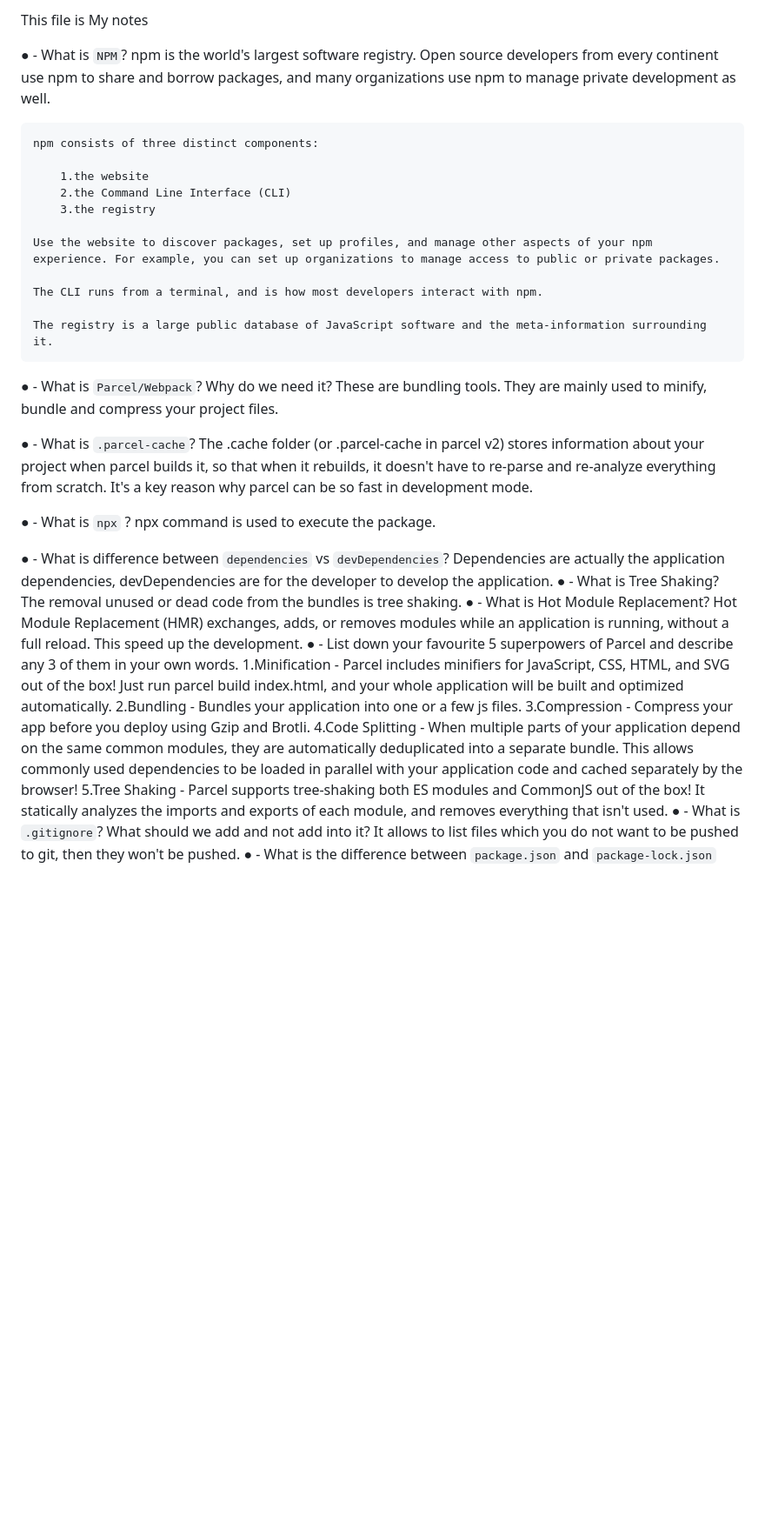
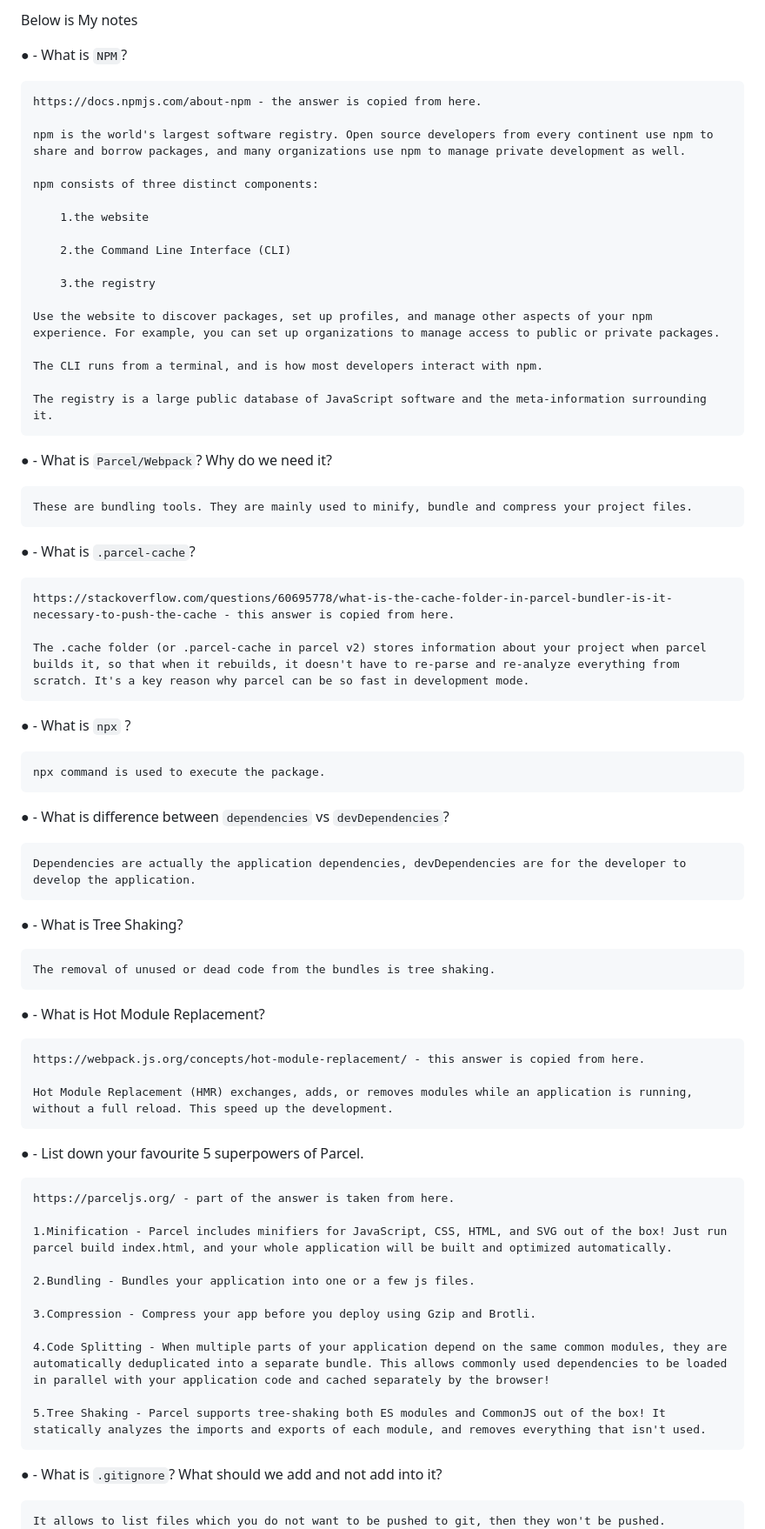
Before and after one commit to aditya-codebrunch/react-code-snippets, a Markdown page: Igniting the App/README.md, the part around the change printed below. Shown: that part at 87% size. GitHub-like rendering; blank space fills up the shorter version.

Commit message:
notes updated

```diff
--- a/Igniting the App/README.md
+++ b/Igniting the App/README.md
@@ -1,13 +1,18 @@
 
-This file is My notes
+Below is My notes
 
 ● - What is `NPM`?
+
+    https://docs.npmjs.com/about-npm - the answer is copied from here.
+
     npm is the world's largest software registry. Open source developers from every continent use npm to share and borrow packages, and many organizations use npm to manage private development as well.
 
     npm consists of three distinct components:
 
         1.the website
+
         2.the Command Line Interface (CLI)
+
         3.the registry
 
     Use the website to discover packages, set up profiles, and manage other aspects of your npm experience. For example, you can set up organizations to manage access to public or private packages.
@@ -17,27 +22,49 @@ This file is My notes
     The registry is a large public database of JavaScript software and the meta-information surrounding it.
 
 ● - What is `Parcel/Webpack`? Why do we need it?
+
     These are bundling tools. They are mainly used to minify, bundle and compress your project files.
 
 ● - What is `.parcel-cache`?
+
+    https://stackoverflow.com/questions/60695778/what-is-the-cache-folder-in-parcel-bundler-is-it-necessary-to-push-the-cache - this answer is copied from here.
+
     The .cache folder (or .parcel-cache in parcel v2) stores information about your project when parcel builds it, so that when it rebuilds, it doesn't have to re-parse and re-analyze everything from scratch. It's a key reason why parcel can be so fast in development mode.
 
 ● - What is `npx` ?
+
     npx command is used to execute the package.
 
 ● - What is difference between `dependencies` vs `devDependencies`?
+
     Dependencies are actually the application dependencies, devDependencies are for the developer to develop the application.
+
 ● - What is Tree Shaking?
-    The removal unused or dead code from the bundles is tree shaking.
+
+    The removal of unused or dead code from the bundles is tree shaking.
+
 ● - What is Hot Module Replacement?
+
+    https://webpack.js.org/concepts/hot-module-replacement/ - this answer is copied from here.
+
     Hot Module Replacement (HMR) exchanges, adds, or removes modules while an application is running, without a full reload. This speed up the development.
-● - List down your favourite 5 superpowers of Parcel and describe any 3 of them in your
-    own words.
+
+● - List down your favourite 5 superpowers of Parcel.
+
+    https://parceljs.org/ - part of the answer is taken from here.
+
     1.Minification - Parcel includes minifiers for JavaScript, CSS, HTML, and SVG out of the box! Just run     parcel build index.html, and your whole application will be built and optimized automatically.
+
     2.Bundling - Bundles your application into one or a few js files.
+
     3.Compression - Compress your app before you deploy using Gzip and Brotli.
+
     4.Code Splitting - When multiple parts of your application depend on the same common modules, they are automatically deduplicated into a separate bundle. This allows commonly used dependencies to be loaded in parallel with your application code and cached separately by the browser!
+
     5.Tree Shaking - Parcel supports tree-shaking both ES modules and CommonJS out of the box! It statically analyzes the imports and exports of each module, and removes everything that isn't used.
+
 ● - What is `.gitignore`? What should we add and not add into it?
+
     It allows to list files which you do not want to be pushed to git, then they won't be pushed.
+
 ● - What is the difference between `package.json` and `package-lock.json`
```
Also changed, not shown: other parts of Igniting the App/README.md (+12 -1 lines).
